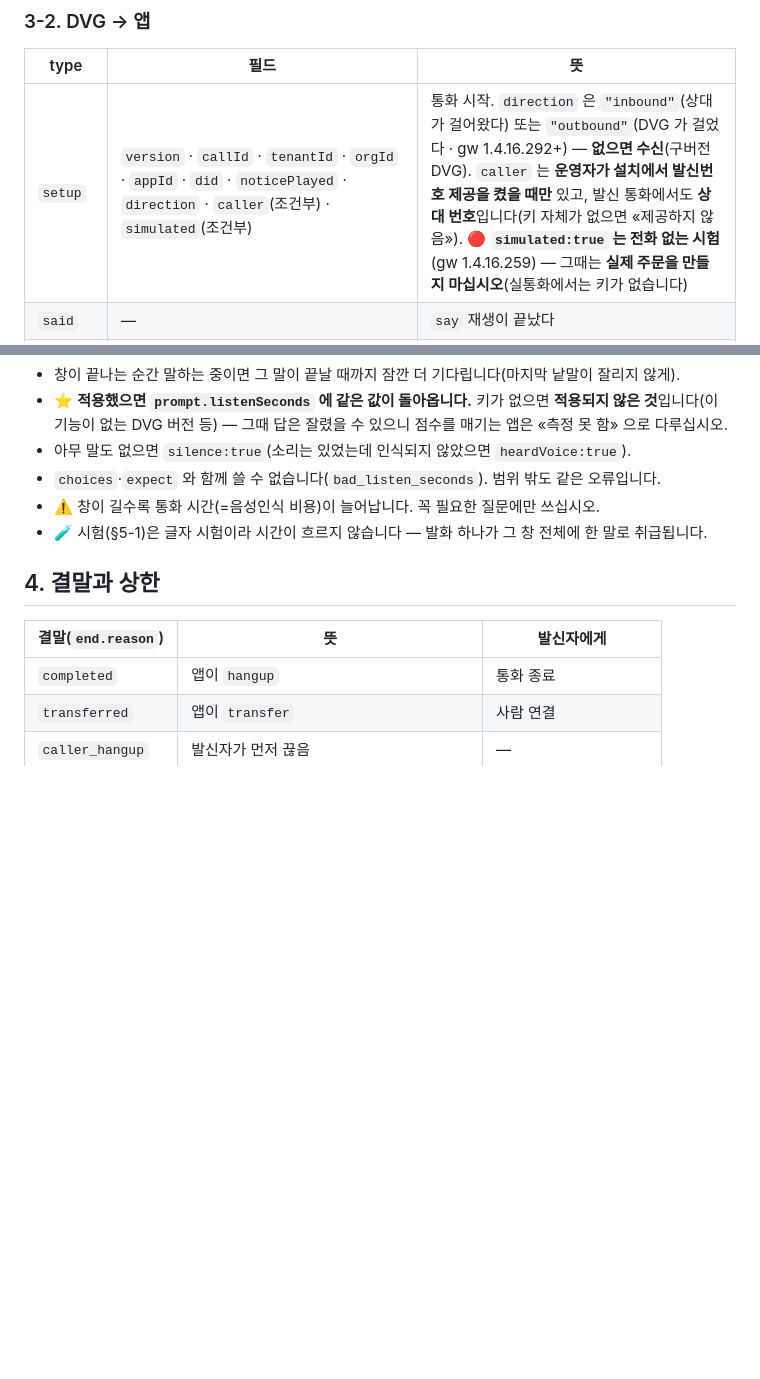
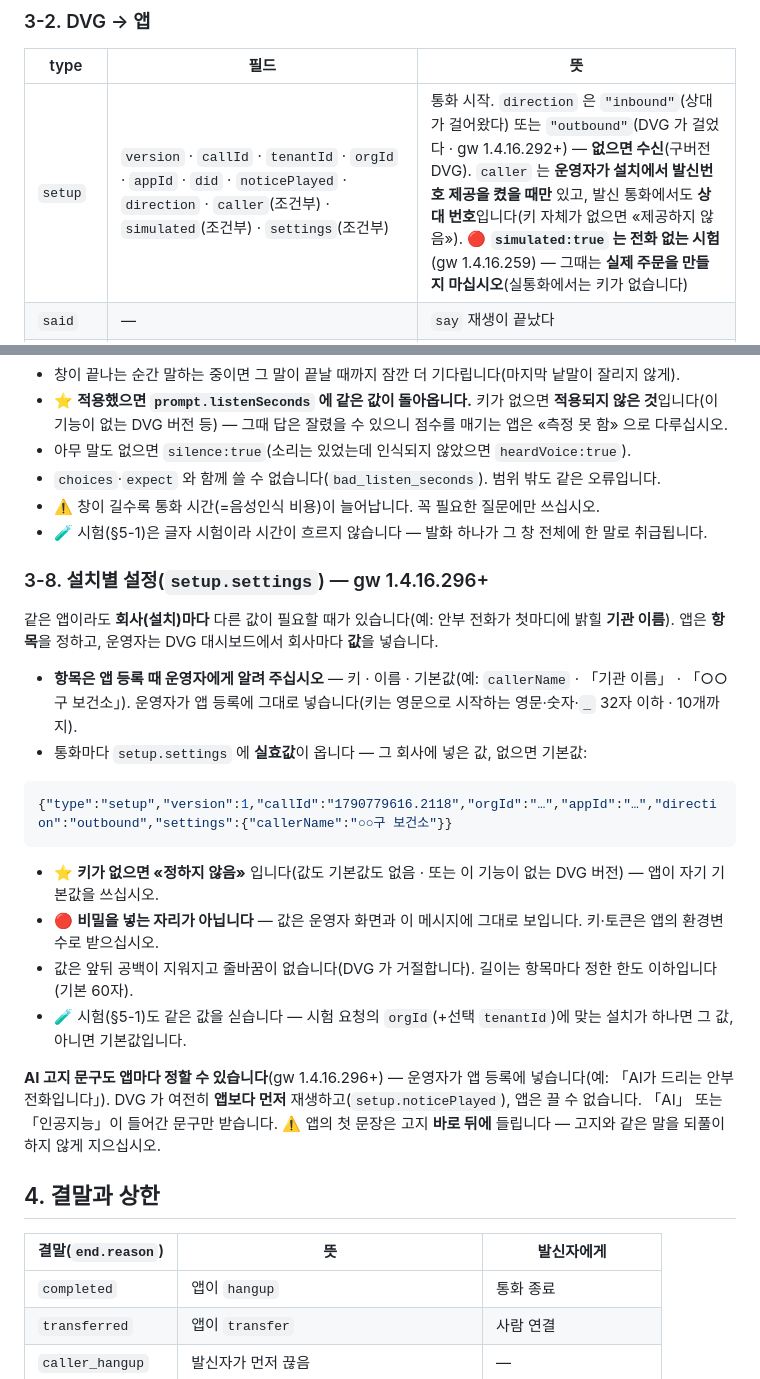
Before and after one commit to OLSSOO-Inc/dvg-apps, a Markdown page: docs/voice-relay-v1.md, 2 parts joined by grey strips. Drawn GitHub-style; blank space fills up the shorter version.

Commit message:
docs(contract): 설치별 설정 setup.settings · 앱별 AI 고지 문구 (DVG 1.4.16.296+) (#12)
* docs(contract): 설치별 설정 setup.settings (DVG 1.4.16.296+)

Co-Authored-By: Claude Opus 5.5 <noreply@anthropic.com>

* docs(contract): 앱별 AI 고지 문구 (DVG 1.4.16.296+)

Co-Authored-By: Claude Opus 5.5 <noreply@anthropic.com>

---------

Co-authored-by: Claude Opus 5.5 <noreply@anthropic.com>

````diff
--- a/docs/voice-relay-v1.md
+++ b/docs/voice-relay-v1.md
@@ -85,7 +85,7 @@ DVG → 앱   end
 
 | type | 필드 | 뜻 |
 |---|---|---|
-| `setup` | `version` · `callId` · `tenantId` · `orgId` · `appId` · `did` · `noticePlayed` · `direction` · `caller`(조건부) · `simulated`(조건부) | 통화 시작. `direction` 은 `"inbound"`(상대가 걸어왔다) 또는 `"outbound"`(DVG 가 걸었다 · gw 1.4.16.292+) — **없으면 수신**(구버전 DVG). `caller` 는 **운영자가 설치에서 발신번호 제공을 켰을 때만** 있고, 발신 통화에서도 **상대 번호**입니다(키 자체가 없으면 «제공하지 않음»). 🔴 **`simulated:true` 는 전화 없는 시험**(gw 1.4.16.259) — 그때는 **실제 주문을 만들지 마십시오**(실통화에서는 키가 없습니다) |
+| `setup` | `version` · `callId` · `tenantId` · `orgId` · `appId` · `did` · `noticePlayed` · `direction` · `caller`(조건부) · `simulated`(조건부) · `settings`(조건부) | 통화 시작. `direction` 은 `"inbound"`(상대가 걸어왔다) 또는 `"outbound"`(DVG 가 걸었다 · gw 1.4.16.292+) — **없으면 수신**(구버전 DVG). `caller` 는 **운영자가 설치에서 발신번호 제공을 켰을 때만** 있고, 발신 통화에서도 **상대 번호**입니다(키 자체가 없으면 «제공하지 않음»). 🔴 **`simulated:true` 는 전화 없는 시험**(gw 1.4.16.259) — 그때는 **실제 주문을 만들지 마십시오**(실통화에서는 키가 없습니다) |
 | `said` | — | `say` 재생이 끝났다 |
 | `prompt` | `text` · `silence` · `lowConfidence` · `spokeDuringPlayback` · `heardVoice`(gw 1.4.16.261 — 소리는 있었는데 말로 인식되지 않았다 · 무응답과 «말했는데 못 알아들음» 을 가른다) · (선택지를 줬으면) `choice` · `choiceIndex` · `choiceSource` · `confirm` · `choiceAmbiguous` · (`expect:"address"` 였으면) `address` · (긴 듣기를 **적용했으면**) `listenSeconds` | `ask` 뒤 발신자가 한 말. `silence:true` 면 아무 말도 없었다. 선택지 판정은 §3-4, 주소는 §3-5 |
 | `error` | `code` · `message` | 지시가 잘못됐다 — `unknown_type` · `text_required` · `text_too_long` · `bad_choices` · `bad_expect` · `bad_listen_seconds`. **3번 넘으면** 통화가 사람에게 간다 |
@@ -201,6 +201,28 @@ DVG 가 그 시간(**5~90초**) 동안 쉼으로 끊지 않고 말을 모아 **
 - ⚠️ 창이 길수록 통화 시간(=음성인식 비용)이 늘어납니다. 꼭 필요한 질문에만 쓰십시오.
 - 🧪 시험(§5-1)은 글자 시험이라 시간이 흐르지 않습니다 — 발화 하나가 그 창 전체에 한 말로 취급됩니다.
 
+### 3-8. 설치별 설정(`setup.settings`) — gw 1.4.16.296+
+
+같은 앱이라도 **회사(설치)마다** 다른 값이 필요할 때가 있습니다(예: 안부 전화가 첫마디에 밝힐 **기관 이름**).
+앱은 **항목**을 정하고, 운영자는 DVG 대시보드에서 회사마다 **값**을 넣습니다.
+
+- **항목은 앱 등록 때 운영자에게 알려 주십시오** — 키 · 이름 · 기본값(예: `callerName` · 「기관 이름」 · 「○○구 보건소」).
+  운영자가 앱 등록에 그대로 넣습니다(키는 영문으로 시작하는 영문·숫자·`_` 32자 이하 · 10개까지).
+- 통화마다 `setup.settings` 에 **실효값**이 옵니다 — 그 회사에 넣은 값, 없으면 기본값:
+
+```json
+{"type":"setup","version":1,"callId":"1790779616.2118","orgId":"…","appId":"…","direction":"outbound","settings":{"callerName":"○○구 보건소"}}
+```
+
+- ⭐ **키가 없으면 «정하지 않음»** 입니다(값도 기본값도 없음 · 또는 이 기능이 없는 DVG 버전) — 앱이 자기 기본값을 쓰십시오.
+- 🔴 **비밀을 넣는 자리가 아닙니다** — 값은 운영자 화면과 이 메시지에 그대로 보입니다. 키·토큰은 앱의 환경변수로 받으십시오.
+- 값은 앞뒤 공백이 지워지고 줄바꿈이 없습니다(DVG 가 거절합니다). 길이는 항목마다 정한 한도 이하입니다(기본 60자).
+- 🧪 시험(§5-1)도 같은 값을 싣습니다 — 시험 요청의 `orgId`(+선택 `tenantId`)에 맞는 설치가 하나면 그 값, 아니면 기본값입니다.
+
+**AI 고지 문구도 앱마다 정할 수 있습니다**(gw 1.4.16.296+) — 운영자가 앱 등록에 넣습니다(예: 「AI가 드리는 안부 전화입니다」).
+DVG 가 여전히 **앱보다 먼저** 재생하고(`setup.noticePlayed`), 앱은 끌 수 없습니다. 「AI」 또는 「인공지능」이 들어간 문구만 받습니다.
+⚠️ 앱의 첫 문장은 고지 **바로 뒤에** 들립니다 — 고지와 같은 말을 되풀이하지 않게 지으십시오.
+
 ## 4. 결말과 상한
 
 | 결말(`end.reason`) | 뜻 | 발신자에게 |
````
Also changed, not shown: CHANGELOG.md (+7 -0 lines).
